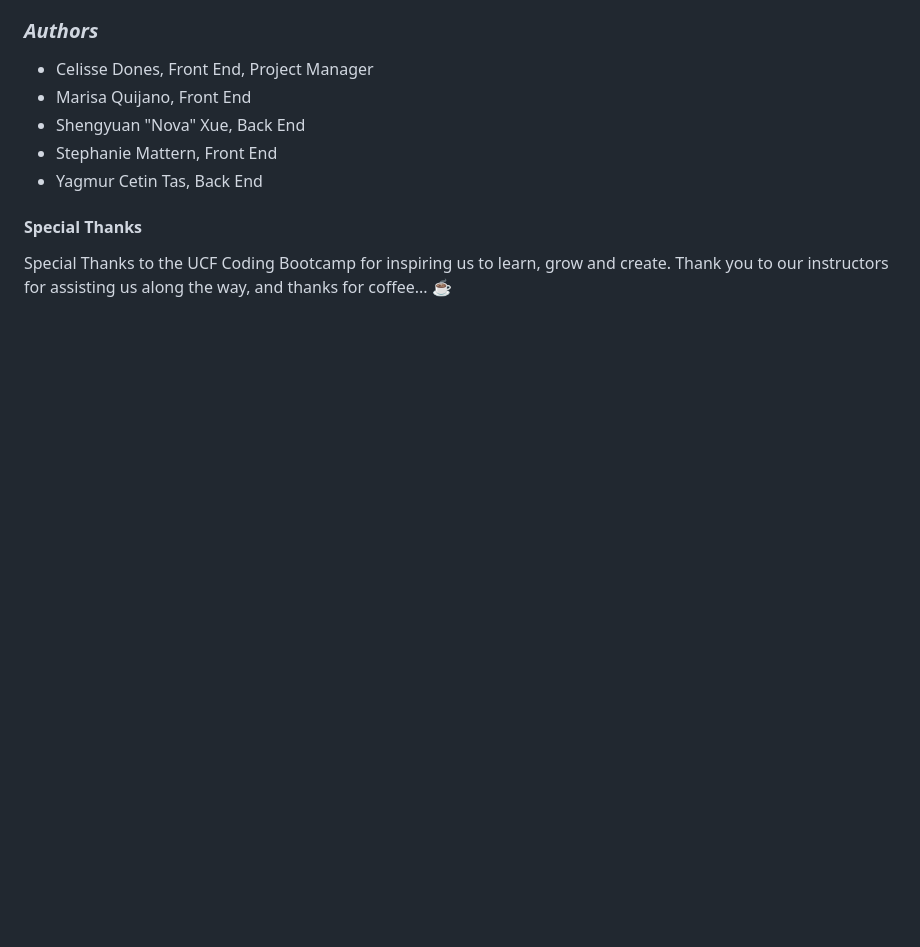
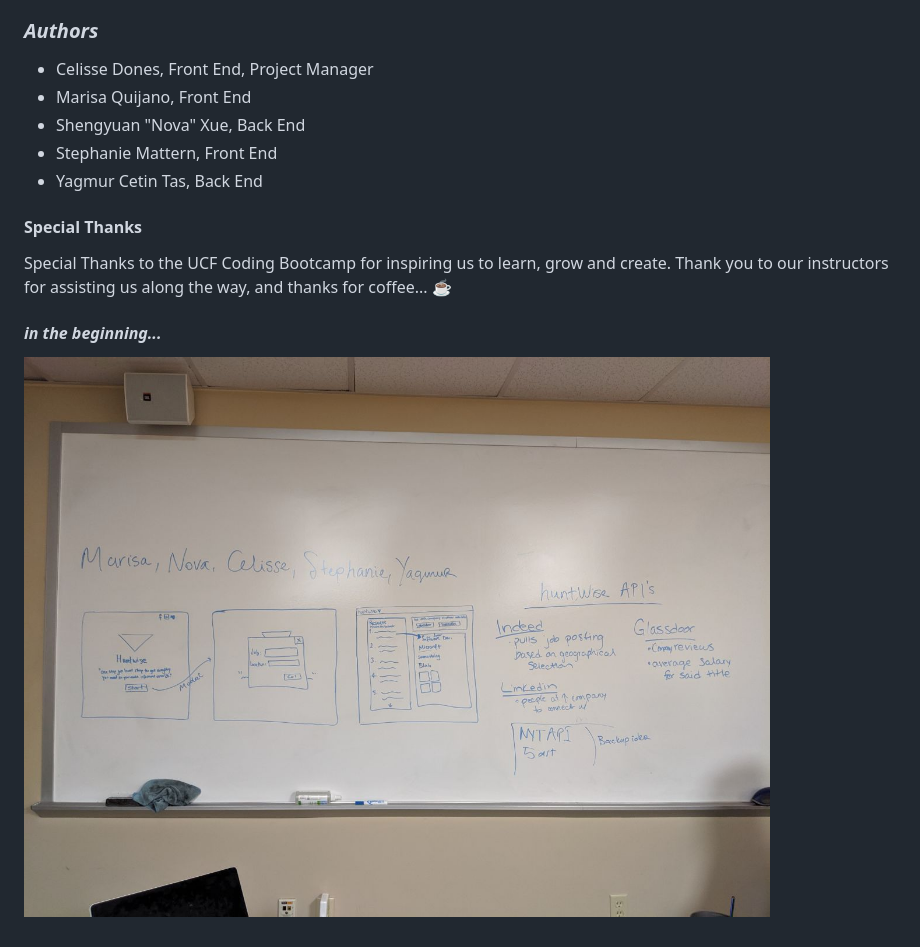
Before and after one commit to smattern416/Five-Guys, a Markdown page: README.md, the part around the change. GitHub-like rendering; pictures changed too: public/images/readmeuse.jpg (added); blank space fills up the shorter version.

```diff
--- a/README.md
+++ b/README.md
@@ -29,3 +29,7 @@ We began huntWise by researching popular job search API's, having to change our
 #### Special Thanks
 
 Special Thanks to the UCF Coding Bootcamp for inspiring us to learn, grow and create. Thank you to our instructors for assisting us along the way, and thanks for coffee... :coffee:
+
+#### _in the beginning..._
+
+![readme](/public/images/readmeuse.jpg)
```
Also changed, not shown: public/images/readme1.jpg (added), 2 other files.
